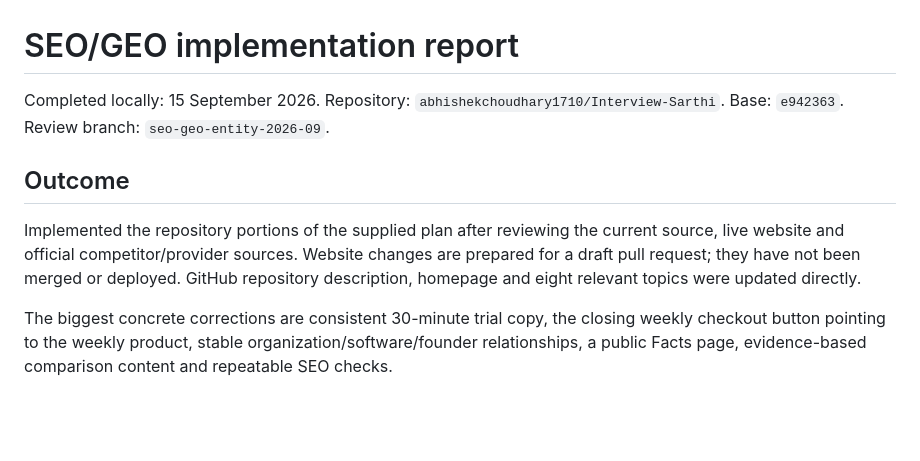
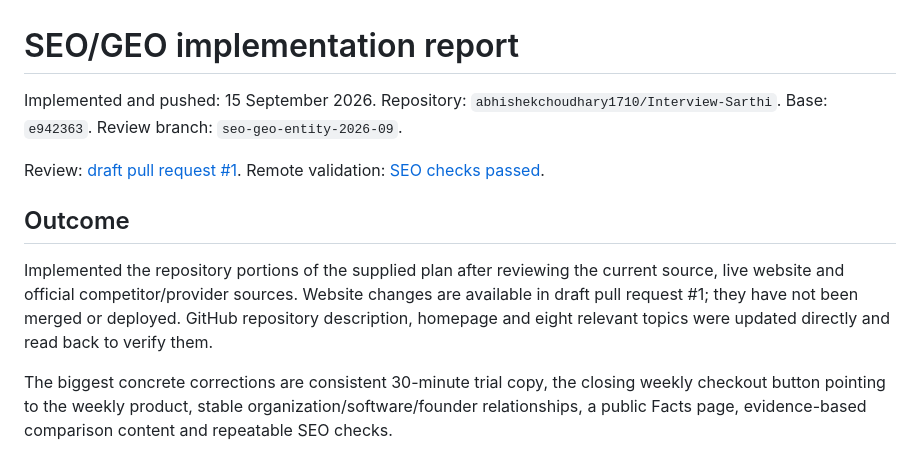
Before and after one commit to abhishekchoudhary1710/Interview-Sarthi, a Markdown page: SEO_GEO_IMPLEMENTATION_REPORT.md, the part around the change. Drawn GitHub-style; blank space fills up the shorter version.

Commit message:
Link draft review and successful CI in implementation report

```diff
--- a/SEO_GEO_IMPLEMENTATION_REPORT.md
+++ b/SEO_GEO_IMPLEMENTATION_REPORT.md
@@ -1,11 +1,14 @@
 # SEO/GEO implementation report
 
-Completed locally: 15 September 2026. Repository: `abhishekchoudhary1710/Interview-Sarthi`.
+Implemented and pushed: 15 September 2026. Repository: `abhishekchoudhary1710/Interview-Sarthi`.
 Base: `e942363`. Review branch: `seo-geo-entity-2026-09`.
+
+Review: [draft pull request #1](https://github.com/abhishekchoudhary1710/Interview-Sarthi/pull/1).
+Remote validation: [SEO checks passed](https://github.com/abhishekchoudhary1710/Interview-Sarthi/actions/runs/34962128535).
 
 ## Outcome
 
-Implemented the repository portions of the supplied plan after reviewing the current source, live website and official competitor/provider sources. Website changes are prepared for a draft pull request; they have not been merged or deployed. GitHub repository description, homepage and eight relevant topics were updated directly.
+Implemented the repository portions of the supplied plan after reviewing the current source, live website and official competitor/provider sources. Website changes are available in draft pull request #1; they have not been merged or deployed. GitHub repository description, homepage and eight relevant topics were updated directly and read back to verify them.
 
 The biggest concrete corrections are consistent 30-minute trial copy, the closing weekly checkout button pointing to the weekly product, stable organization/software/founder relationships, a public Facts page, evidence-based comparison content and repeatable SEO checks.
 
```
